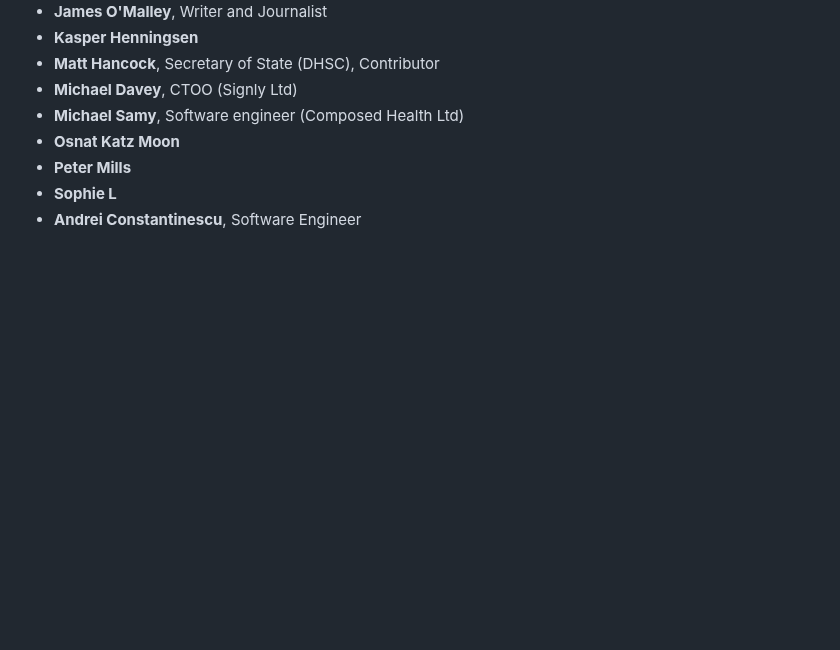
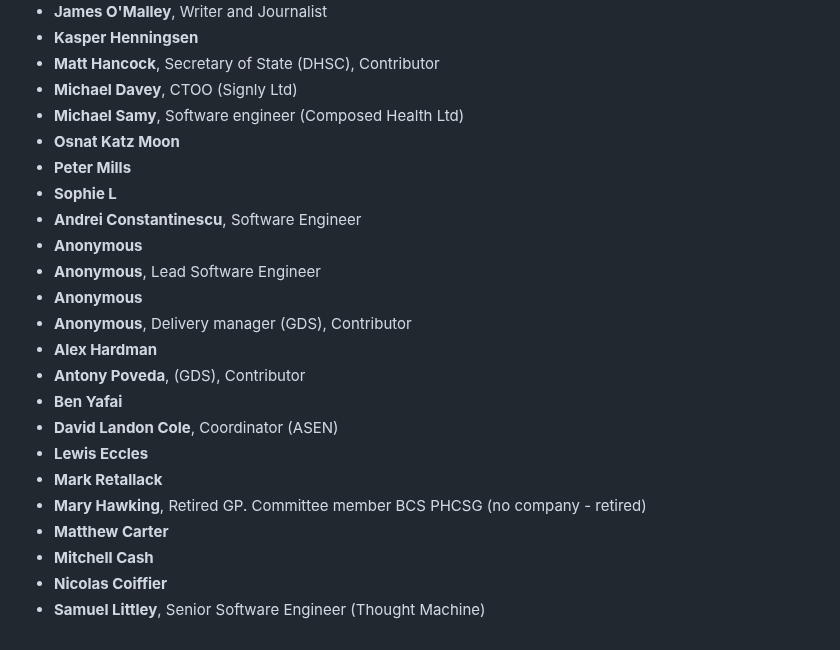
Before and after one commit to tvararu/keepthingsopen.com, a Markdown page: signatures.md, the part around the change. Drawn GitHub-style; blank space fills up the shorter version.

Commit message:
feat: Add new signatures
Fifteen more signatories from the latest batch.

```diff
--- a/signatures.md
+++ b/signatures.md
@@ -305,3 +305,18 @@
 - **Peter Mills**
 - **Sophie L**
 - **Andrei Constantinescu**, Software Engineer
+- **Anonymous**
+- **Anonymous**, Lead Software Engineer
+- **Anonymous**
+- **Anonymous**, Delivery manager (GDS), Contributor
+- **Alex Hardman**
+- **Antony Poveda**, (GDS), Contributor
+- **Ben Yafai**
+- **David Landon Cole**, Coordinator (ASEN)
+- **Lewis Eccles**
+- **Mark Retallack**
+- **Mary Hawking**, Retired GP. Committee member BCS PHCSG (no company - retired)
+- **Matthew Carter**
+- **Mitchell Cash**
+- **Nicolas Coiffier**
+- **Samuel Littley**, Senior Software Engineer (Thought Machine)
```
